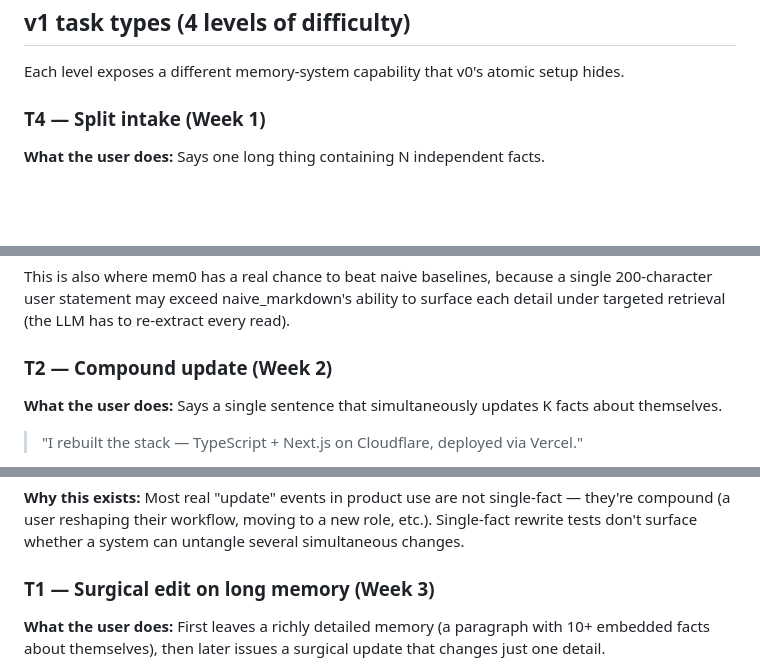
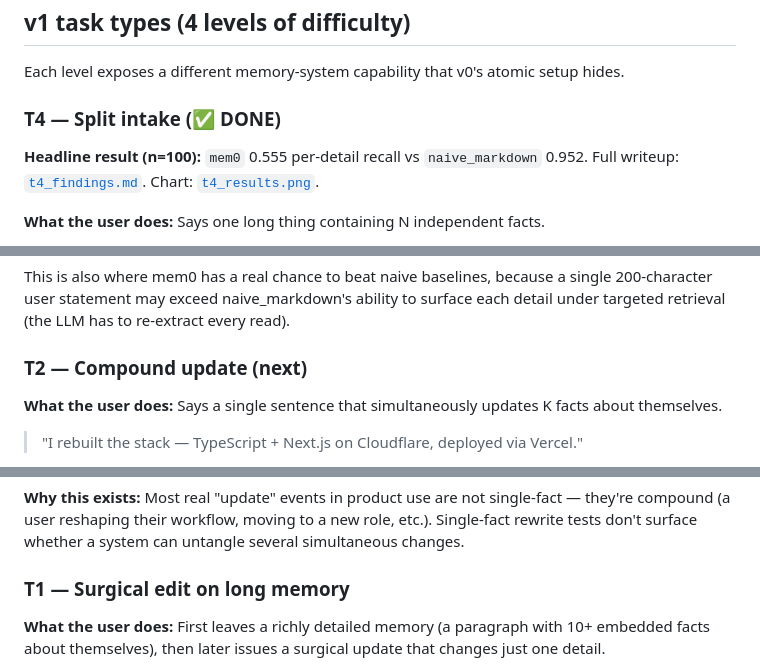
Before and after one commit to Gloria-Qi0311/agent-memory-benchmark, a Markdown page: docs/v1/README.md, 3 parts joined by grey strips. Drawn GitHub-style; blank space fills up the shorter version.

```diff
--- a/docs/v1/README.md
+++ b/docs/v1/README.md
@@ -10,7 +10,9 @@ The lesson that drove v1: **atomic memory is not what real memory systems handle
 
 Each level exposes a different memory-system capability that v0's atomic setup hides.
 
-### T4 — Split intake (Week 1)
+### T4 — Split intake (✅ DONE)
+
+**Headline result (n=100):** `mem0` 0.555 per-detail recall vs `naive_markdown` 0.952. Full writeup: [`t4_findings.md`](./t4_findings.md). Chart: [`t4_results.png`](./t4_results.png).
 
 **What the user does:** Says one long thing containing N independent facts.
 
@@ -24,7 +26,7 @@ Each level exposes a different memory-system capability that v0's atomic setup h
 
 This is also where mem0 has a real chance to beat naive baselines, because a single 200-character user statement may exceed naive_markdown's ability to surface each detail under targeted retrieval (the LLM has to re-extract every read).
 
-### T2 — Compound update (Week 2)
+### T2 — Compound update (next)
 
 **What the user does:** Says a single sentence that simultaneously updates K facts about themselves.
 
@@ -41,7 +43,7 @@ This is also where mem0 has a real chance to beat naive baselines, because a sin
 
 **Why this exists:** Most real "update" events in product use are not single-fact — they're compound (a user reshaping their workflow, moving to a new role, etc.). Single-fact rewrite tests don't surface whether a system can untangle several simultaneous changes.
 
-### T1 — Surgical edit on long memory (Week 3)
+### T1 — Surgical edit on long memory
 
 **What the user does:** First leaves a richly detailed memory (a paragraph with 10+ embedded facts about themselves), then later issues a surgical update that changes just one detail.
 
```
Also changed, not shown: other parts of docs/v1/README.md (+1 -1 lines), README.md (+10 -1 lines), docs/roadmap.md (+4 -4 lines), docs/v1/t4_findings.md (added, +107 -0 lines), docs/v1/t4_results.png (added), 4 other files.
